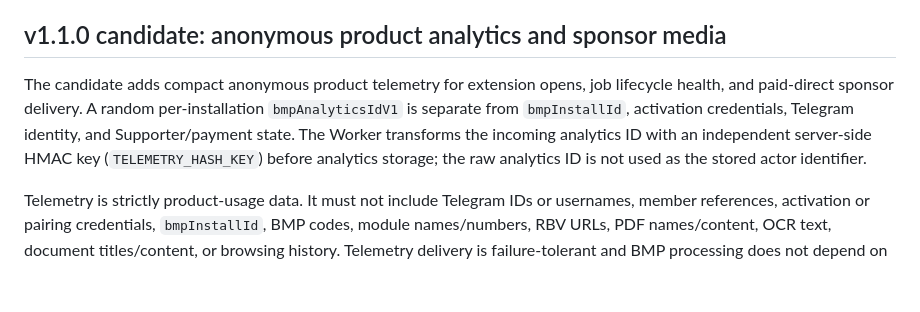
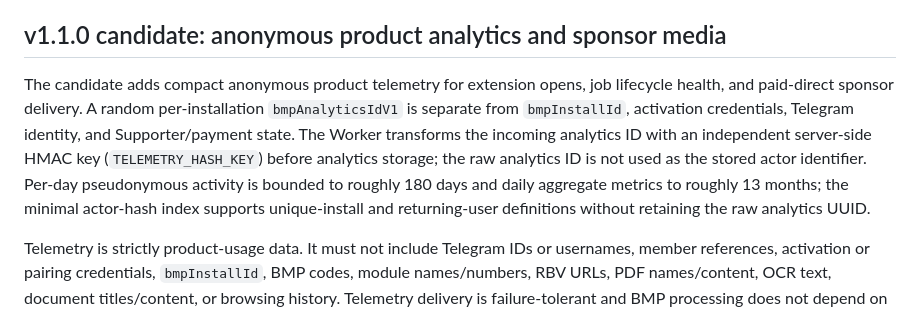
Before and after one commit to mentaliss/bukabmp, a Markdown page: PRIVACY.md, the part around the change. GitHub-like rendering; blank space fills up the shorter version.

Commit message:
Align Control Center privacy disclosure with v1.1.0 candidate

```diff
--- a/PRIVACY.md
+++ b/PRIVACY.md
@@ -99,7 +99,7 @@ Jika fitur sponsor/ads ditambahkan pada release masa depan, privacy disclosure d
 
 ## v1.1.0 candidate: anonymous product analytics and sponsor media
 
-The candidate adds compact anonymous product telemetry for extension opens, job lifecycle health, and paid-direct sponsor delivery. A random per-installation `bmpAnalyticsIdV1` is separate from `bmpInstallId`, activation credentials, Telegram identity, and Supporter/payment state. The Worker transforms the incoming analytics ID with an independent server-side HMAC key (`TELEMETRY_HASH_KEY`) before analytics storage; the raw analytics ID is not used as the stored actor identifier.
+The candidate adds compact anonymous product telemetry for extension opens, job lifecycle health, and paid-direct sponsor delivery. A random per-installation `bmpAnalyticsIdV1` is separate from `bmpInstallId`, activation credentials, Telegram identity, and Supporter/payment state. The Worker transforms the incoming analytics ID with an independent server-side HMAC key (`TELEMETRY_HASH_KEY`) before analytics storage; the raw analytics ID is not used as the stored actor identifier. Per-day pseudonymous activity is bounded to roughly 180 days and daily aggregate metrics to roughly 13 months; the minimal actor-hash index supports unique-install and returning-user definitions without retaining the raw analytics UUID.
 
 Telemetry is strictly product-usage data. It must not include Telegram IDs or usernames, member references, activation or pairing credentials, `bmpInstallId`, BMP codes, module names/numbers, RBV URLs, PDF names/content, OCR text, document titles/content, or browsing history. Telemetry delivery is failure-tolerant and BMP processing does not depend on it.
 
```
